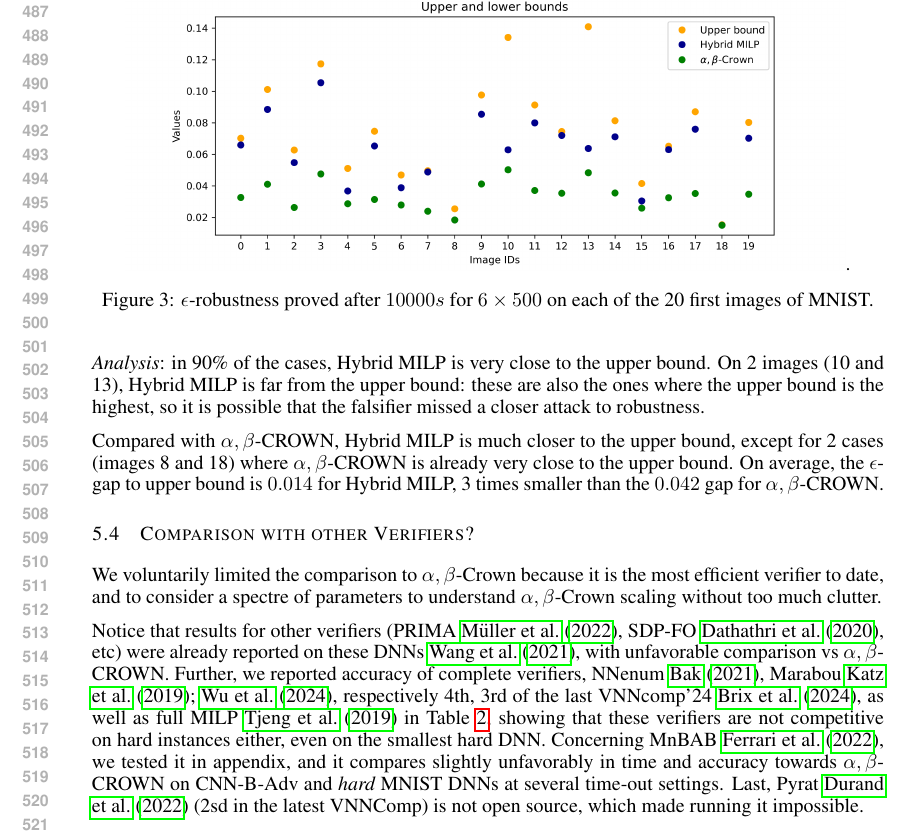
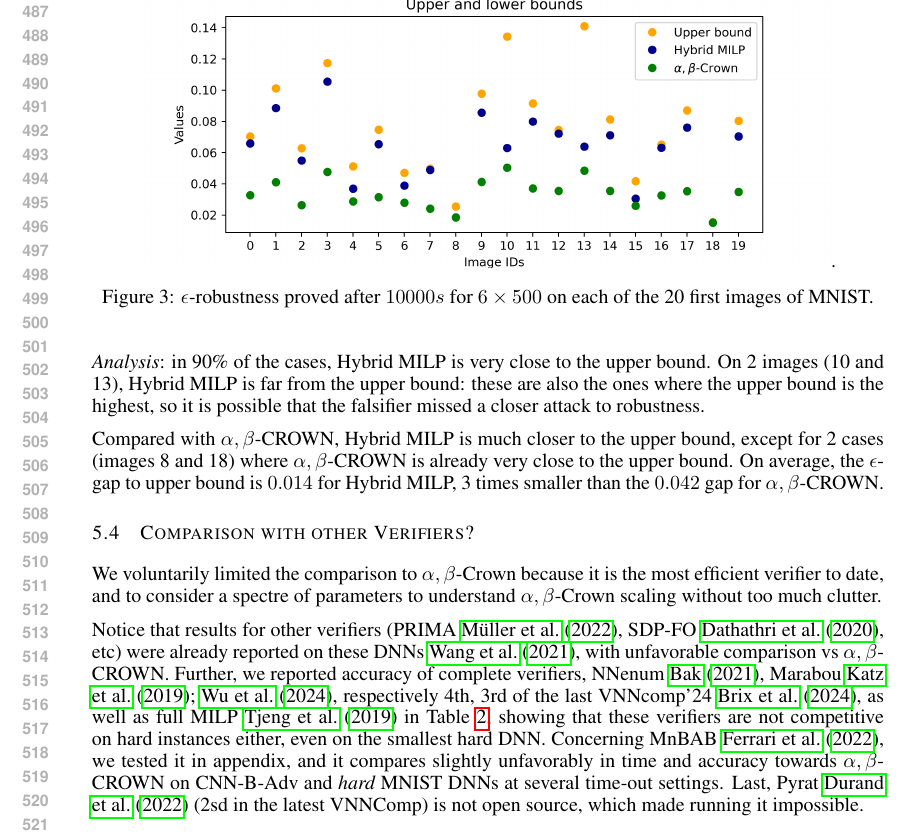
Before and after one commit to blaisegenest/vericompensate, a LaTeX paper (ICLR25/Paper_noProof.tex, which reads ICLR25/experiments.tex): part of page 10 of 20, cut so that both start at the same text. Compiled offline with pdfLaTeX.

Commit message:
update plots

```diff
--- a/ICLR25/experiments.tex
+++ b/ICLR25/experiments.tex
@@ -201,7 +201,7 @@ We report the results (upper bound, best bound verified by $\alpha,\beta$-Crown
 
 \begin{figure}[t!]
 	\begin{centering}
-\includegraphics[scale=0.5]{epsilon.png}.
+\includegraphics[scale=0.6]{epsilon.png}.
 \caption{$\epsilon$-robustness proved after $10 000s$ for $6 \times 500$ on each of the 20 first images of MNIST.}
 \label{fig2}
 	\end{centering}
```
Also changed, not shown: ICLR25/Plot for table 3.png, ICLR25/epsilon.png.
